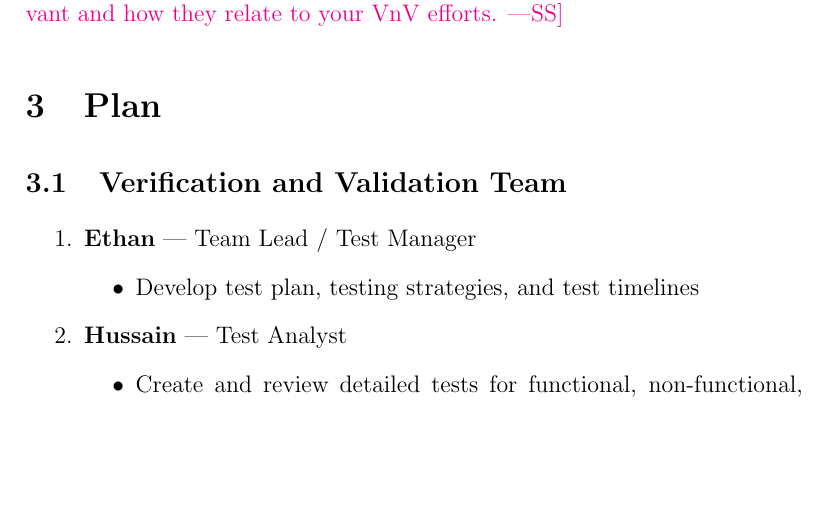
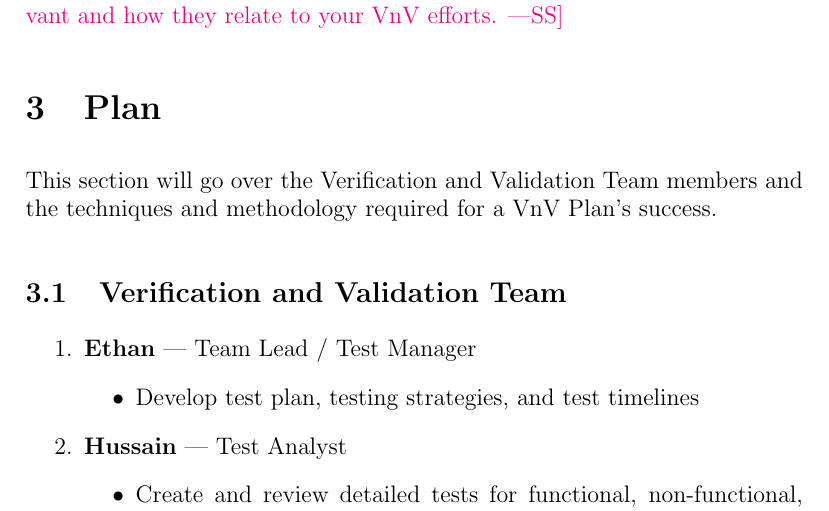
Before and after one commit to ritual-17/flow, a LaTeX document (docs/VnVPlan/VnVPlan.tex): part of page 7 of 24, cut so that both start at the same text, the shorter picture padded with empty space. Compiled offline with pdfLaTeX.

Commit message:
Added the header intro

```diff
--- a/docs/VnVPlan/VnVPlan.tex
+++ b/docs/VnVPlan/VnVPlan.tex
@@ -137,6 +137,9 @@ Repos.csv) if your plan changes as a result of the VnV planning exercise.}
 how they relate to your VnV efforts.}
 
 \section{Plan}
+
+This section will go over the Verification and Validation Team members and the techniques
+and methodology required for a VnV Plan's success.
 
 \subsection{Verification and Validation Team}
 
```
